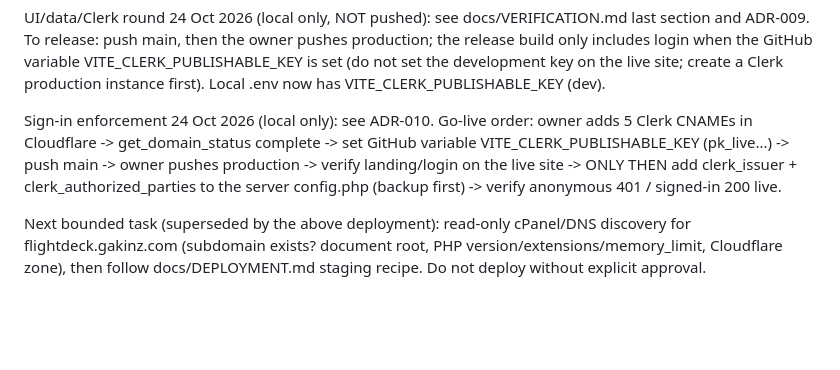
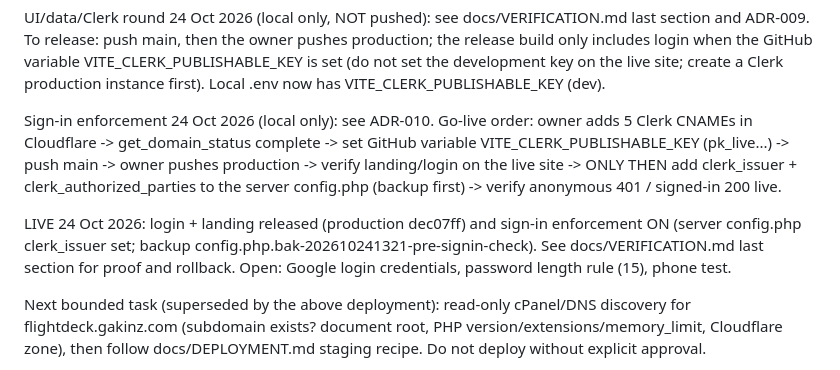
Before and after one commit to devgeereact/flightdeck, a Markdown page: .agent/CURRENT-TASK.md, the part around the change. Drawn GitHub-style; blank space fills up the shorter version.

```diff
--- a/.agent/CURRENT-TASK.md
+++ b/.agent/CURRENT-TASK.md
@@ -21,6 +21,8 @@ UI/data/Clerk round 24 Oct 2026 (local only, NOT pushed): see docs/VERIFICATION.
 
 Sign-in enforcement 24 Oct 2026 (local only): see ADR-010. Go-live order: owner adds 5 Clerk CNAMEs in Cloudflare -> get_domain_status complete -> set GitHub variable VITE_CLERK_PUBLISHABLE_KEY (pk_live...) -> push main -> owner pushes production -> verify landing/login on the live site -> ONLY THEN add clerk_issuer + clerk_authorized_parties to the server config.php (backup first) -> verify anonymous 401 / signed-in 200 live.
 
+LIVE 24 Oct 2026: login + landing released (production dec07ff) and sign-in enforcement ON (server config.php clerk_issuer set; backup config.php.bak-202610241321-pre-signin-check). See docs/VERIFICATION.md last section for proof and rollback. Open: Google login credentials, password length rule (15), phone test.
+
 Next bounded task (superseded by the above deployment): read-only cPanel/DNS discovery for flightdeck.gakinz.com (subdomain exists? document root, PHP version/extensions/memory_limit, Cloudflare zone), then follow docs/DEPLOYMENT.md staging recipe. Do not deploy without explicit approval.
 
 Handoff 24 Oct 2026 by agent **Skyhook** (Claude Code, Claude Sonnet 5.5): created subdomain and Cloudflare record, verified SSL strict, added hostname-scoped cache rule, fixed manifest MIME (62ab381), built release.yml + scripts/release-static.py, installed the restricted release key (user ran the setup script), created the `production` branch and ran release 40078631011 (PASS). Files: .github/workflows/release.yml, scripts/release-static.py, public/.htaccess, docs (DEPLOYMENT, RUNBOOK, VERIFICATION, ROADMAP, PROJECT-MEMORY, hosting plan/readiness). Blockers/open: enabling trust_cf_connecting_ip needs user approval; PWA update untested on a device.
```
Also changed, not shown: docs/VERIFICATION.md (+5 -0 lines).
